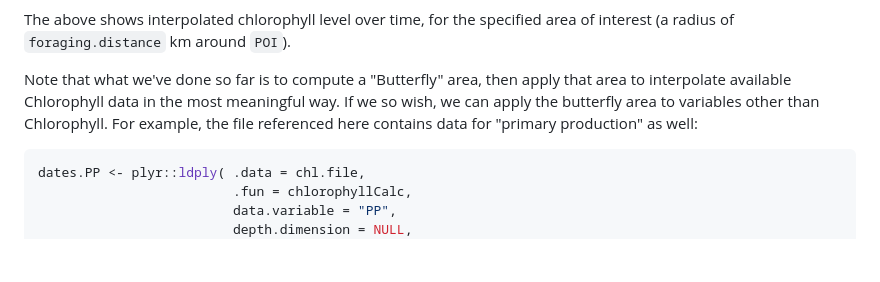
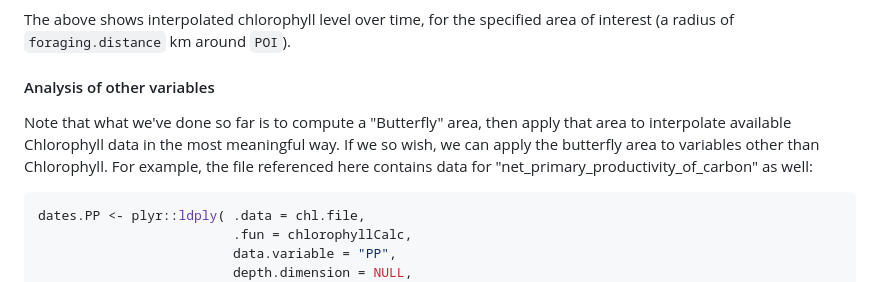
Before and after one commit to rossholmberg/pkgButterfly, a Markdown page: README.md, the part around the change printed below. GitHub-like rendering; blank space fills up the shorter version.

````diff
--- a/README.md
+++ b/README.md
@@ -186,7 +186,9 @@ ggplot( data = dates.chlorophyll, mapping = aes( x = as.Date( date ), y = mean.c
 
 The above shows interpolated chlorophyll level over time, for the specified area of interest (a radius of `foraging.distance` km around `POI`).
 
-Note that what we've done so far is to compute a "Butterfly" area, then apply that area to interpolate available Chlorophyll data in the most meaningful way. If we so wish, we can apply the butterfly area to variables other than Chlorophyll. For example, the file referenced here contains data for "primary production" as well:
+#### Analysis of other variables
+
+Note that what we've done so far is to compute a "Butterfly" area, then apply that area to interpolate available Chlorophyll data in the most meaningful way. If we so wish, we can apply the butterfly area to variables other than Chlorophyll. For example, the file referenced here contains data for "net\_primary\_productivity\_of\_carbon" as well:
 
 ``` r
 dates.PP <- plyr::ldply( .data = chl.file,
````
Also changed, not shown: other parts of README.md (+32 -0 lines), READMEfigs/plotPhytoplankton-1.png (added), 1 other file.
